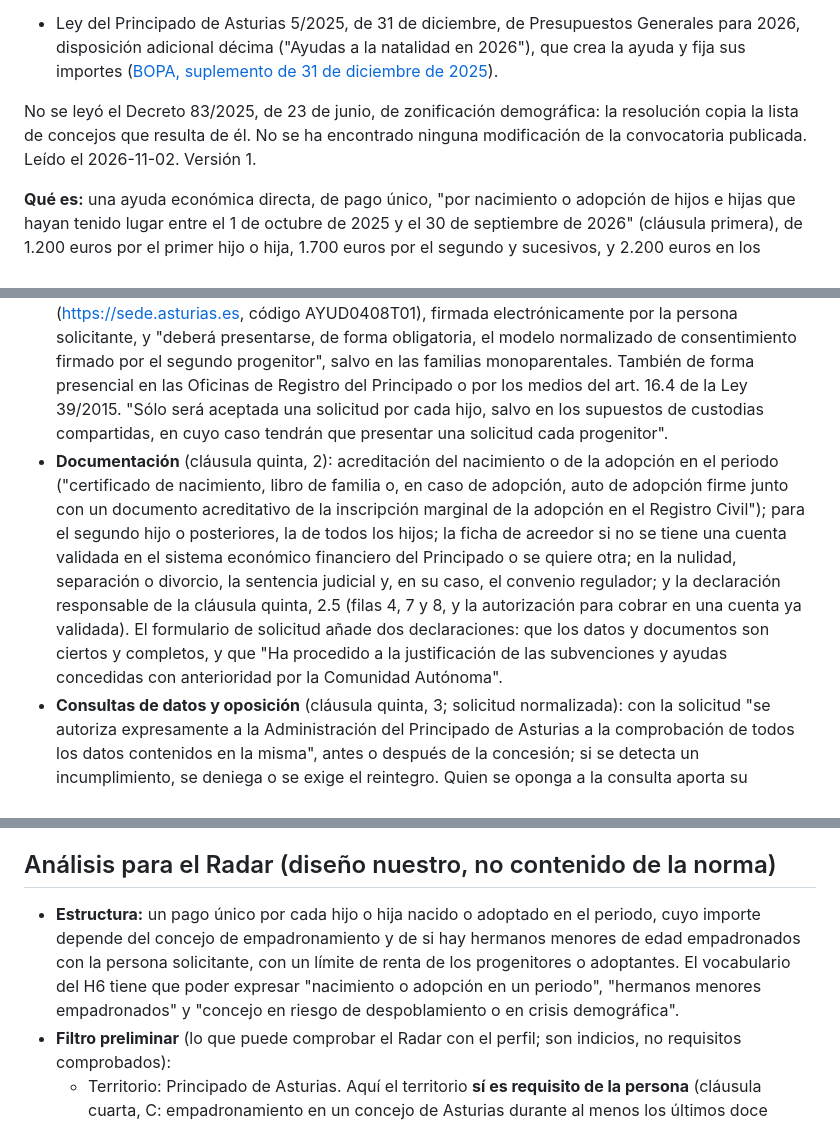
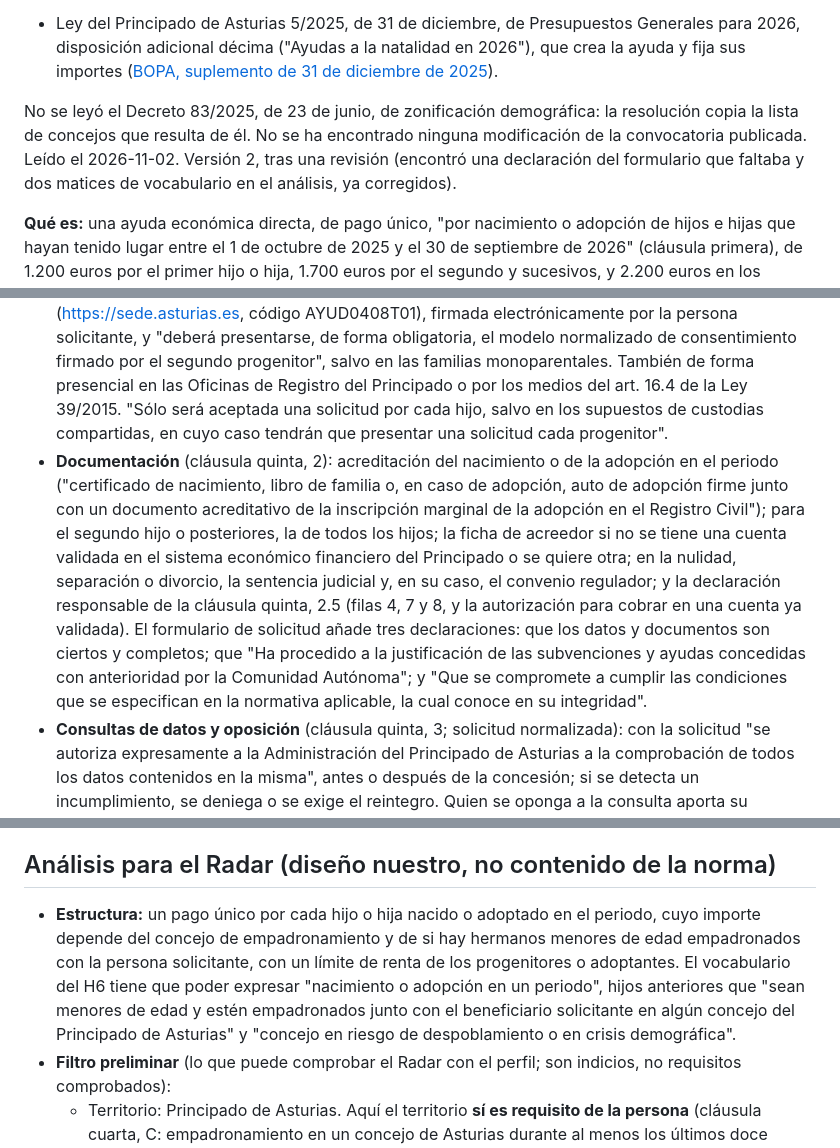
Before and after one commit to GIx2p/radar-de-ayudas, a Markdown page: lectura/fichas/M06.md, 3 parts joined by grey strips. Rendered like a GitHub page.

Commit message:
M06 versión 2: tercera declaración del formulario y vocabulario de la norma en el análisis
Co-Authored-By: Claude Opus 5.5 <noreply@anthropic.com>

```diff
--- a/lectura/fichas/M06.md
+++ b/lectura/fichas/M06.md
@@ -3,7 +3,7 @@
 **Fuente leída:** Resolución de 19 de marzo de 2026, de la Consejería de Presidencia, Reto Demográfico, Igualdad y Turismo, por la que se convocan ayudas para el fomento de la natalidad y la adopción en el Principado de Asturias para el ejercicio 2026, entera, con las cláusulas de su anexo, y sus documentos publicados en la [Base de Datos Nacional de Subvenciones, convocatoria 894443](https://www.infosubvenciones.es/bdnstrans/GE/es/convocatoria/894443): la solicitud normalizada (AYUD0408T01), la ficha de acreedor, el consentimiento del segundo progenitor y la lista de concejos en riesgo de despoblamiento y en crisis demográfica. Y su extracto (Boletín Oficial del Principado de Asturias núm. 62, de 31 de marzo de 2026, código 2026-02472, [BOPA, 2026-02472](https://miprincipado.asturias.es/bopa/2026/03/31/2026-02472.pdf)). Por la regla R1 se leyó también:
 - Ley del Principado de Asturias 5/2025, de 31 de diciembre, de Presupuestos Generales para 2026, disposición adicional décima ("Ayudas a la natalidad en 2026"), que crea la ayuda y fija sus importes ([BOPA, suplemento de 31 de diciembre de 2025](https://miprincipado.asturias.es/bopa/2025/12/31/20251231Su1.pdf)).
 
-No se leyó el Decreto 83/2025, de 23 de junio, de zonificación demográfica: la resolución copia la lista de concejos que resulta de él. No se ha encontrado ninguna modificación de la convocatoria publicada. Leído el 2026-11-02. Versión 1.
+No se leyó el Decreto 83/2025, de 23 de junio, de zonificación demográfica: la resolución copia la lista de concejos que resulta de él. No se ha encontrado ninguna modificación de la convocatoria publicada. Leído el 2026-11-02. Versión 2, tras una revisión (encontró una declaración del formulario que faltaba y dos matices de vocabulario en el análisis, ya corregidos).
 
 **Qué es:** una ayuda económica directa, de pago único, "por nacimiento o adopción de hijos e hijas que hayan tenido lugar entre el 1 de octubre de 2025 y el 30 de septiembre de 2026" (cláusula primera), de 1.200 euros por el primer hijo o hija, 1.700 euros por el segundo y sucesivos, y 2.200 euros en los concejos en riesgo de despoblamiento o en crisis demográfica. Su finalidad es "el apoyo a la natalidad mediante la concesión de ayudas económicas a las familias cuya renta no supere los 45.000 euros al año y con residencia habitual en algún concejo del Principado de Asturias, con especial incidencia en aquellos concejos con riesgo de despoblamiento o en crisis demográfica" (cláusula primera).
 
@@ -50,7 +50,7 @@ Salvo que se diga otra cosa, las cláusulas citadas son las del anexo de la Reso
 - **Fiscalidad** (cláusula tercera): "Estas ayudas están exentas del IRPF de conformidad con el artículo 7 apartado z de la Ley 35/2006".
 - **Plazo de solicitud de la convocatoria de 2026** (cláusula sexta; extracto, cuarto): empieza "el día siguiente al de la publicación en el Boletín Oficial del Principado de Asturias del extracto de la presente convocatoria", que se publicó el 31 de marzo de 2026. "Para los menores nacidos o adoptados entre el 1 de octubre de 2025 y la fecha de publicación del extracto de esta convocatoria, el plazo de presentación finalizará dos meses después de dicha publicación". "Para los menores nacidos o adoptados desde el día siguiente de la fecha de publicación del extracto de la convocatoria hasta el 30 de septiembre de 2026, el plazo de presentación de solicitudes finalizará dos meses después del nacimiento o adopción del menor que da derecho a la ayuda". "La presentación de las solicitudes fuera del plazo establecido dará lugar, sin más trámite, a su inadmisión por tal causa, previa resolución declarando dicha circunstancia". *Interpretación:* para los nacidos o adoptados hasta el 31 de marzo de 2026, el plazo acabó a finales de mayo de 2026 y **ya está cerrado**; para los demás, acaba el mismo día del mes, dos meses después del nacimiento o adopción, de modo que el último plazo acaba el 30 de noviembre de 2026.
 - **Cómo se pide** (cláusula quinta, 1 y 4): con el modelo normalizado, "de uso obligatorio"; "no se tendrá por solicitada la ayuda con la presentación y registro de documentación sin la solicitud correctamente cumplimentada". Preferentemente en la sede electrónica del Principado de Asturias (https://sede.asturias.es, código AYUD0408T01), firmada electrónicamente por la persona solicitante, y "deberá presentarse, de forma obligatoria, el modelo normalizado de consentimiento firmado por el segundo progenitor", salvo en las familias monoparentales. También de forma presencial en las Oficinas de Registro del Principado o por los medios del art. 16.4 de la Ley 39/2015. "Sólo será aceptada una solicitud por cada hijo, salvo en los supuestos de custodias compartidas, en cuyo caso tendrán que presentar una solicitud cada progenitor".
-- **Documentación** (cláusula quinta, 2): acreditación del nacimiento o de la adopción en el periodo ("certificado de nacimiento, libro de familia o, en caso de adopción, auto de adopción firme junto con un documento acreditativo de la inscripción marginal de la adopción en el Registro Civil"); para el segundo hijo o posteriores, la de todos los hijos; la ficha de acreedor si no se tiene una cuenta validada en el sistema económico financiero del Principado o se quiere otra; en la nulidad, separación o divorcio, la sentencia judicial y, en su caso, el convenio regulador; y la declaración responsable de la cláusula quinta, 2.5 (filas 4, 7 y 8, y la autorización para cobrar en una cuenta ya validada). El formulario de solicitud añade dos declaraciones: que los datos y documentos son ciertos y completos, y que "Ha procedido a la justificación de las subvenciones y ayudas concedidas con anterioridad por la Comunidad Autónoma".
+- **Documentación** (cláusula quinta, 2): acreditación del nacimiento o de la adopción en el periodo ("certificado de nacimiento, libro de familia o, en caso de adopción, auto de adopción firme junto con un documento acreditativo de la inscripción marginal de la adopción en el Registro Civil"); para el segundo hijo o posteriores, la de todos los hijos; la ficha de acreedor si no se tiene una cuenta validada en el sistema económico financiero del Principado o se quiere otra; en la nulidad, separación o divorcio, la sentencia judicial y, en su caso, el convenio regulador; y la declaración responsable de la cláusula quinta, 2.5 (filas 4, 7 y 8, y la autorización para cobrar en una cuenta ya validada). El formulario de solicitud añade tres declaraciones: que los datos y documentos son ciertos y completos; que "Ha procedido a la justificación de las subvenciones y ayudas concedidas con anterioridad por la Comunidad Autónoma"; y "Que se compromete a cumplir las condiciones que se especifican en la normativa aplicable, la cual conoce en su integridad".
 - **Consultas de datos y oposición** (cláusula quinta, 3; solicitud normalizada): con la solicitud "se autoriza expresamente a la Administración del Principado de Asturias a la comprobación de todos los datos contenidos en la misma", antes o después de la concesión; si se detecta un incumplimiento, se deniega o se exige el reintegro. Quien se oponga a la consulta aporta su documento de identidad o tarjeta de residencia, la ficha de acreedor, el certificado de nivel de renta (o de imputaciones) de los progenitores o adoptantes, los certificados de estar al corriente con el Principado, el Estado y la Seguridad Social y el certificado de "padrón histórico de municipios de residencia". "En los casos de familias no monoparentales, es imprescindible bien la autorización de consulta de los datos de identidad y fiscales del otro progenitor o adoptante (mediante firma en el apartado correspondiente en la solicitud)", o su DNI o NIE y la acreditación de sus rentas. El órgano instructor puede pedir en cualquier momento la documentación original o complementaria (cláusula quinta, 6).
 - **Subsanación** (cláusula octava): diez días; si no, "se le tendrá por desistido de su petición, previa resolución dictada al efecto". El requerimiento se publica en el tablón electrónico de anuncios de la sede electrónica del Principado de Asturias, y "La eficacia de la citada comunicación será a partir del día siguiente a dicha publicación".
 - **Resolución y notificaciones** (cláusulas séptima y novena; extracto, quinto; Ley de Presupuestos, disp. adic. décima, 2): "la resolución de concesión está condicionada a la existencia de crédito adecuado y suficiente". "La resolución habrá de ser dictada y notificada en el plazo máximo de seis meses desde la fecha de vencimiento de presentación de la solicitud"; según el extracto, pasado ese plazo sin resolución expresa "se podrá entender que ésta es desestimatoria". Se notifica "mediante su publicación en el BOPA". Las solicitudes "se resolverán por orden de presentación de las mismas" (Ley de Presupuestos).
@@ -74,7 +74,7 @@ Salvo que se diga otra cosa, las cláusulas citadas son las del anexo de la Reso
 
 ## Análisis para el Radar (diseño nuestro, no contenido de la norma)
 
-- **Estructura:** un pago único por cada hijo o hija nacido o adoptado en el periodo, cuyo importe depende del concejo de empadronamiento y de si hay hermanos menores de edad empadronados con la persona solicitante, con un límite de renta de los progenitores o adoptantes. El vocabulario del H6 tiene que poder expresar "nacimiento o adopción en un periodo", "hermanos menores empadronados" y "concejo en riesgo de despoblamiento o en crisis demográfica".
+- **Estructura:** un pago único por cada hijo o hija nacido o adoptado en el periodo, cuyo importe depende del concejo de empadronamiento y de si hay hermanos menores de edad empadronados con la persona solicitante, con un límite de renta de los progenitores o adoptantes. El vocabulario del H6 tiene que poder expresar "nacimiento o adopción en un periodo", hijos anteriores que "sean menores de edad y estén empadronados junto con el beneficiario solicitante en algún concejo del Principado de Asturias" y "concejo en riesgo de despoblamiento o en crisis demográfica".
 - **Filtro preliminar** (lo que puede comprobar el Radar con el perfil; son indicios, no requisitos comprobados):
   - Territorio: Principado de Asturias. Aquí el territorio **sí es requisito de la persona** (cláusula cuarta, C: empadronamiento en un concejo de Asturias durante al menos los últimos doce meses).
   - Algún miembro nacido entre el 1 de octubre de 2025 y el 30 de septiembre de 2026 (fecha de nacimiento).
```
Also changed, not shown: other parts of lectura/fichas/M06.md (+1 -1 lines).
